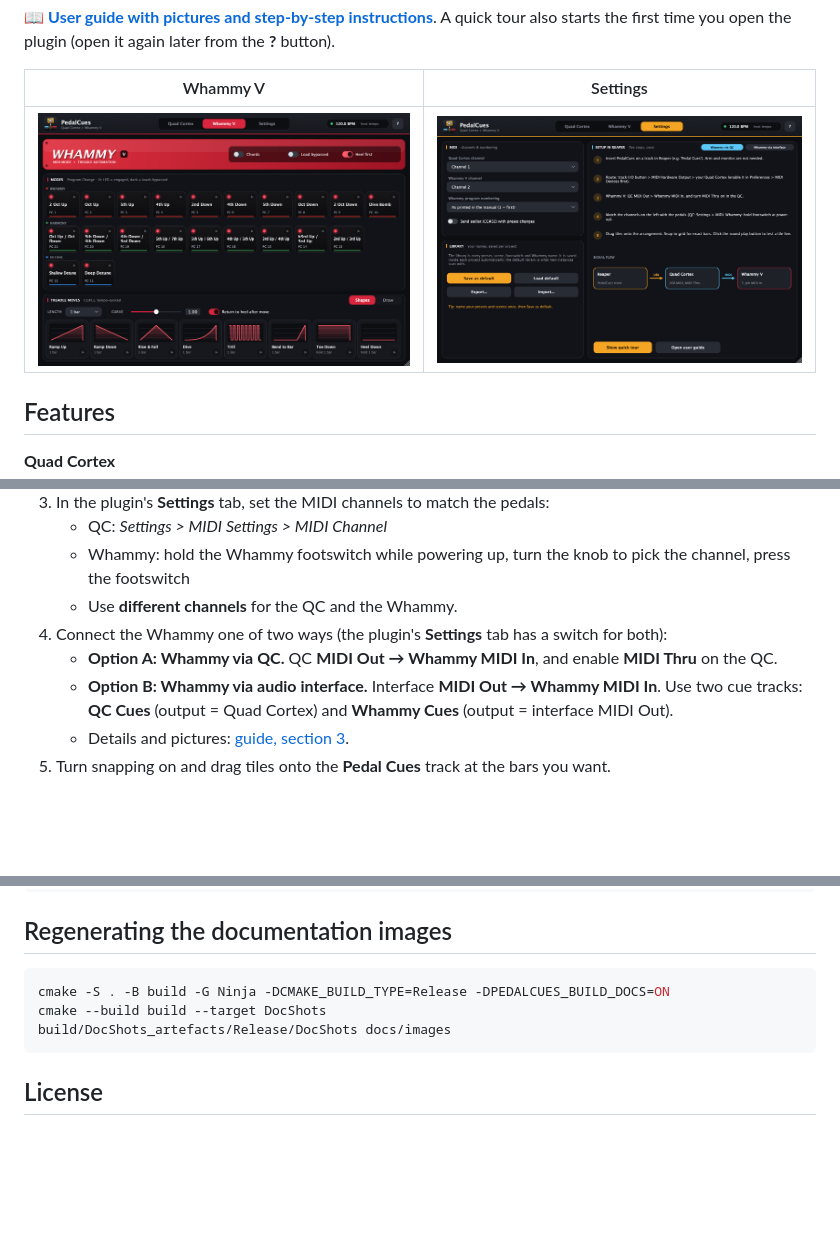
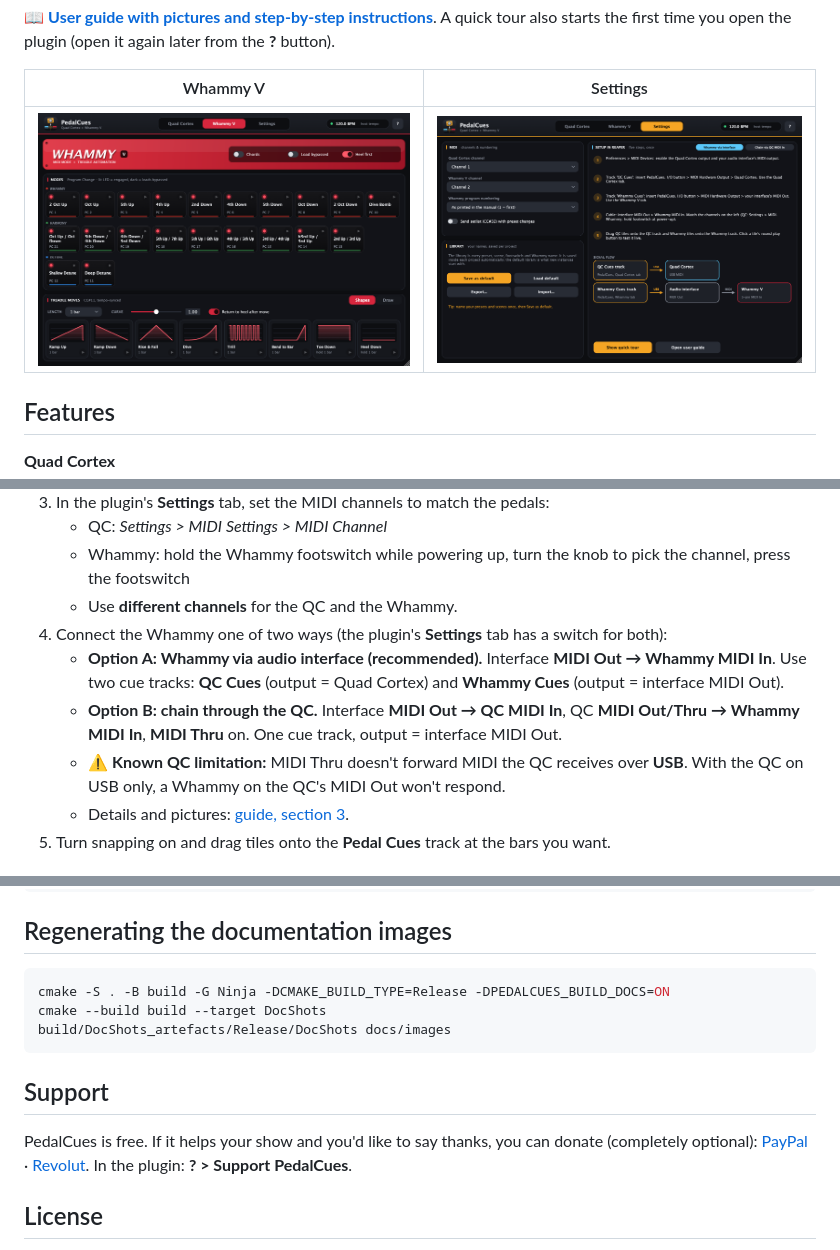
Before and after one commit to thankost/pedal-cues, a Markdown page: README.md, 3 parts joined by grey strips. GitHub-like rendering; pictures changed too: docs/images/settings.png; blank space fills up the shorter version.

````diff
--- a/README.md
+++ b/README.md
@@ -86,8 +86,9 @@ cmake --build build --target PedalCuesTests
    - Whammy: hold the Whammy footswitch while powering up, turn the knob to pick the channel, press the footswitch
    - Use **different channels** for the QC and the Whammy.
 4. Connect the Whammy one of two ways (the plugin's **Settings** tab has a switch for both):
-   - **Option A: Whammy via QC.** QC **MIDI Out → Whammy MIDI In**, and enable **MIDI Thru** on the QC.
-   - **Option B: Whammy via audio interface.** Interface **MIDI Out → Whammy MIDI In**. Use two cue tracks: **QC Cues** (output = Quad Cortex) and **Whammy Cues** (output = interface MIDI Out).
+   - **Option A: Whammy via audio interface (recommended).** Interface **MIDI Out → Whammy MIDI In**. Use two cue tracks: **QC Cues** (output = Quad Cortex) and **Whammy Cues** (output = interface MIDI Out).
+   - **Option B: chain through the QC.** Interface **MIDI Out → QC MIDI In**, QC **MIDI Out/Thru → Whammy MIDI In**, **MIDI Thru** on. One cue track, output = interface MIDI Out.
+   - ⚠️ **Known QC limitation:** MIDI Thru doesn't forward MIDI the QC receives over **USB**. With the QC on USB only, a Whammy on the QC's MIDI Out won't respond.
    - Details and pictures: [guide, section 3](docs/GUIDE.md#3-set-up-reaper-once).
 5. Turn snapping on and drag tiles onto the **Pedal Cues** track at the bars you want.
 
@@ -122,6 +123,11 @@ cmake --build build --target DocShots
 build/DocShots_artefacts/Release/DocShots docs/images
 ```
 
+## Support
+
+PedalCues is free. If it helps your show and you'd like to say thanks, you can donate (completely optional):
+[PayPal](https://paypal.me/athkost) · [Revolut](https://revolut.me/athkost). In the plugin: **? > Support PedalCues**.
+
 ## License
 
 Free and open source under the [MIT License](LICENSE). Copyright (c) 2026 **Thanasis Kostopoulos**. [github.com/thankost/pedal-cues](https://github.com/thankost/pedal-cues)
````
Also changed, not shown: docs/GUIDE.md (+23 -17 lines), docs/images/routing.png, docs/images/settings-interface.png (deleted), docs/images/settings-qc-chain.png (added), docs/images/timeline.png, 8 other files.
